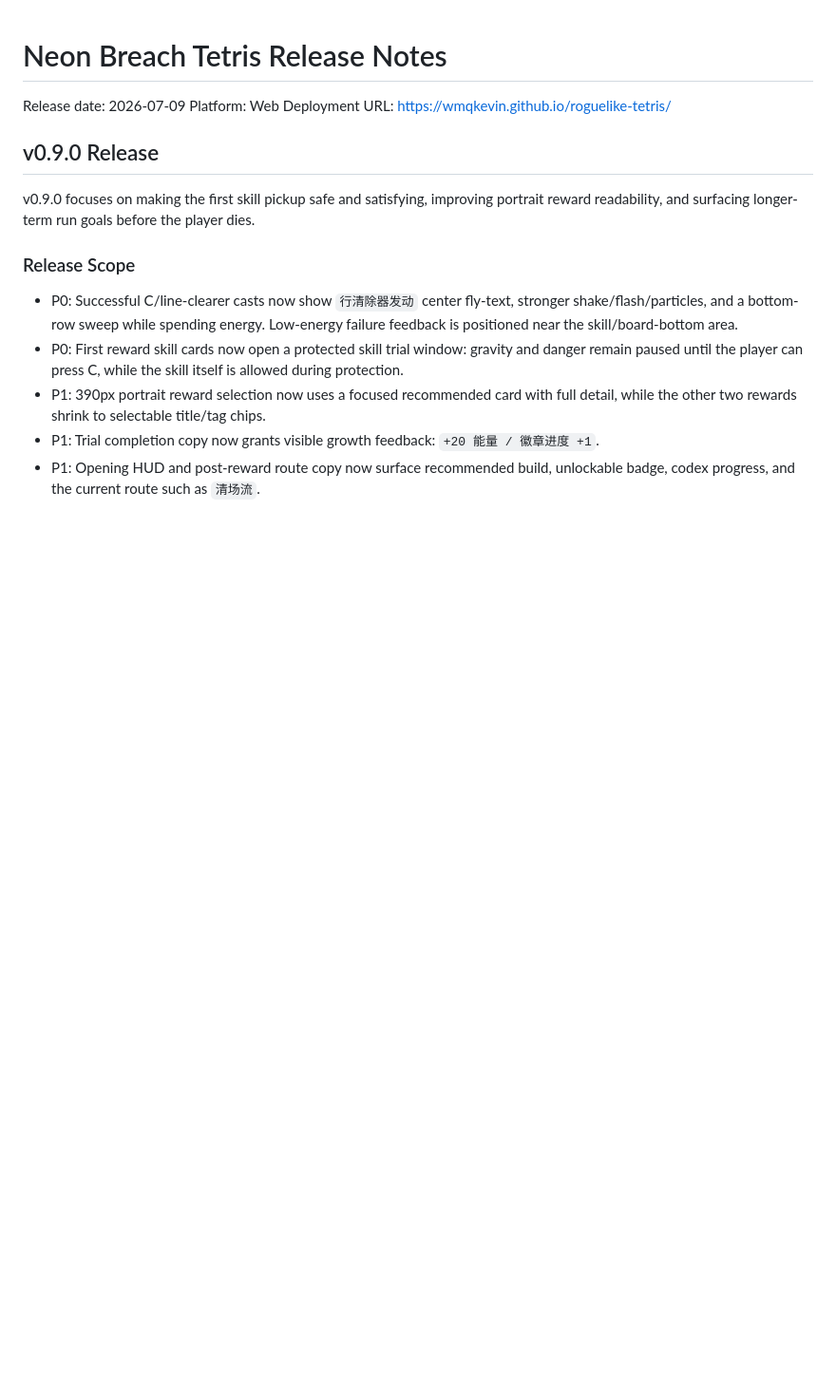
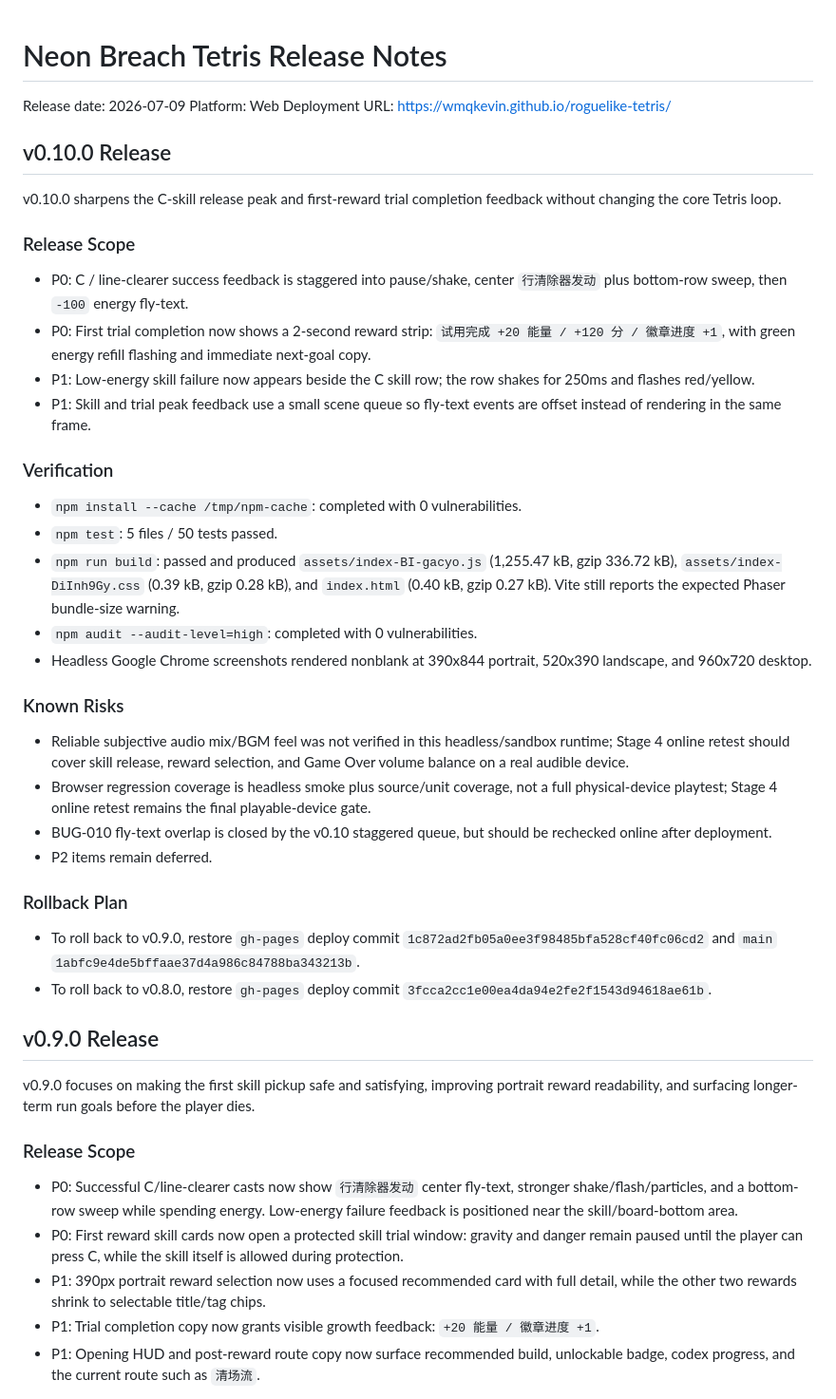
Before and after one commit to wmqKevin/roguelike-tetris, a Markdown page: docs/09_ReleaseNote.md, the part around the change. Shown at 95% size. GitHub-like rendering; blank space fills up the shorter version.

Commit message:
release: v0.10 (ZI-135)

```diff
--- a/docs/09_ReleaseNote.md
+++ b/docs/09_ReleaseNote.md
@@ -3,6 +3,55 @@
 Release date: 2026-07-09
 Platform: Web
 Deployment URL: https://wmqkevin.github.io/roguelike-tetris/
+
+## v0.10.0 Release
+
+v0.10.0 sharpens the C-skill release peak and first-reward trial completion
+feedback without changing the core Tetris loop.
+
+### Release Scope
+
+- P0: C / line-clearer success feedback is staggered into pause/shake,
+  center `行清除器发动` plus bottom-row sweep, then `-100` energy fly-text.
+- P0: First trial completion now shows a 2-second reward strip:
+  `试用完成 +20 能量 / +120 分 / 徽章进度 +1`, with green energy refill flashing
+  and immediate next-goal copy.
+- P1: Low-energy skill failure now appears beside the C skill row; the row
+  shakes for 250ms and flashes red/yellow.
+- P1: Skill and trial peak feedback use a small scene queue so fly-text events
+  are offset instead of rendering in the same frame.
+
+### Verification
+
+- `npm install --cache /tmp/npm-cache`: completed with 0 vulnerabilities.
+- `npm test`: 5 files / 50 tests passed.
+- `npm run build`: passed and produced `assets/index-BI-gacyo.js`
+  (1,255.47 kB, gzip 336.72 kB), `assets/index-DiInh9Gy.css` (0.39 kB,
+  gzip 0.28 kB), and `index.html` (0.40 kB, gzip 0.27 kB). Vite still reports
+  the expected Phaser bundle-size warning.
+- `npm audit --audit-level=high`: completed with 0 vulnerabilities.
+- Headless Google Chrome screenshots rendered nonblank at 390x844 portrait,
+  520x390 landscape, and 960x720 desktop.
+
+### Known Risks
+
+- Reliable subjective audio mix/BGM feel was not verified in this
+  headless/sandbox runtime; Stage 4 online retest should cover skill release,
+  reward selection, and Game Over volume balance on a real audible device.
+- Browser regression coverage is headless smoke plus source/unit coverage, not a
+  full physical-device playtest; Stage 4 online retest remains the final
+  playable-device gate.
+- BUG-010 fly-text overlap is closed by the v0.10 staggered queue, but should be
+  rechecked online after deployment.
+- P2 items remain deferred.
+
+### Rollback Plan
+
+- To roll back to v0.9.0, restore `gh-pages` deploy commit
+  `1c872ad2fb05a0ee3f98485bfa528cf40fc06cd2` and `main`
+  `1abfc9e4de5bffaae37d4a986c84788ba343213b`.
+- To roll back to v0.8.0, restore `gh-pages` deploy commit
+  `3fcca2cc1e00ea4da94e2fe2f1543d94618ae61b`.
 
 ## v0.9.0 Release
 
```
